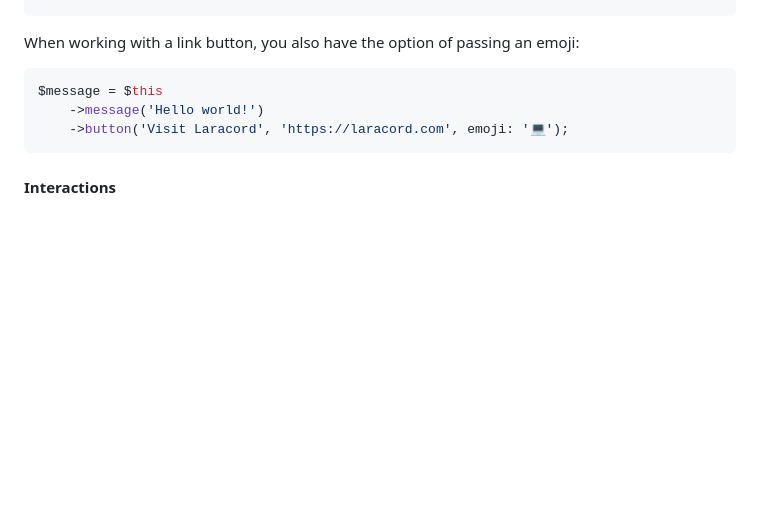
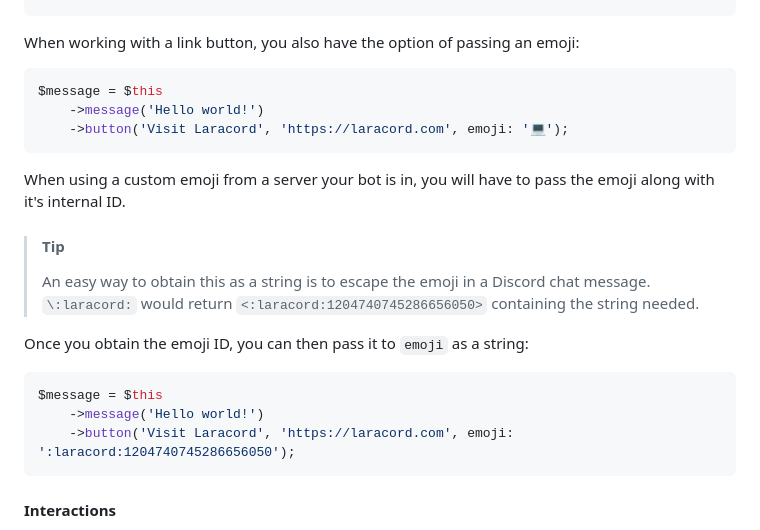
Before and after one commit to laracord/laracord.com, a Markdown page: content/docs/messages.md, the part around the change. Drawn GitHub-style; blank space fills up the shorter version.

Commit message:
📝 Add example of using a custom emoji in a button

````diff
--- a/content/docs/messages.md
+++ b/content/docs/messages.md
@@ -260,6 +260,21 @@ $message = $this
     ->button('Visit Laracord', 'https://laracord.com', emoji: '💻');
 ```
 
+When using a custom emoji from a server your bot is in, you will have to pass the emoji along with it's internal ID.
+
+> #### Tip
+>
+> An easy way to obtain this as a string is to escape the emoji in a Discord chat message.
+> `\:laracord:` would return `<:laracord:1204740745286656050>` containing the string needed.
+
+Once you obtain the emoji ID, you can then pass it to `emoji` as a string:
+
+```php
+$message = $this
+    ->message('Hello world!')
+    ->button('Visit Laracord', 'https://laracord.com', emoji: ':laracord:1204740745286656050');
+```
+
 #### Interactions
 
 Interactions allow you to have the bot respond or perform an action when a button is clicked. This can be achieved by passing an `Interaction` callback as the button's `value` instead of a string:
````
